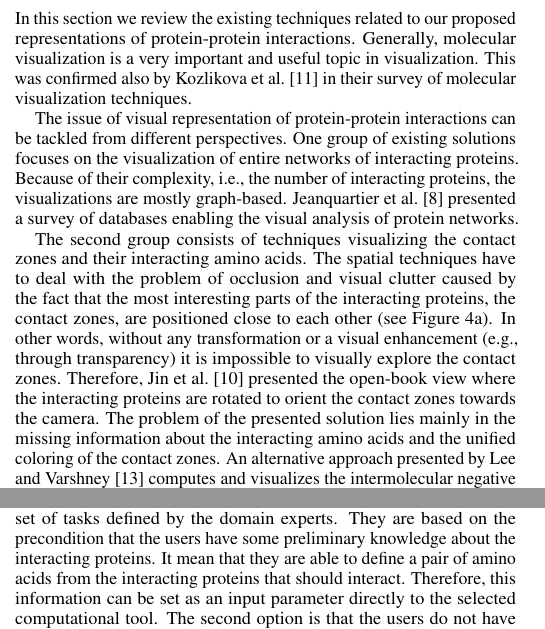
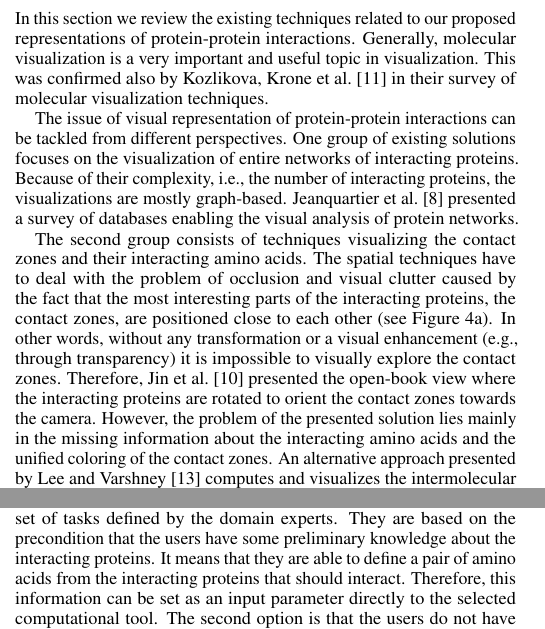
Before and after one commit to xkozlik/protprot_vis2016, a LaTeX document (vgtc_journal_latex/template.tex): two parts of the columns of pages 2 and 3 of 10, joined at a grey line, cut so that both start at the same text. Compiled offline with pdfLaTeX.

Commit message:
Ivan's comments

```diff
--- a/vgtc_journal_latex/template.tex
+++ b/vgtc_journal_latex/template.tex
@@ -195,7 +195,7 @@ Our solution is designed for dealing with a large number of conformations so the
 \section{Related Work}
 In this section we review the existing techniques related to our proposed representations of protein-protein interactions.
 Generally, molecular visualization is a very important and useful topic in visualization.
-This was confirmed also by Kozlikova et al.~\cite{Kozlikova2015} in their survey of molecular visualization techniques.
+This was confirmed also by Kozlikova, Krone et al.~\cite{Kozlikova2015} in their survey of molecular visualization techniques.
 
 The issue of visual representation of protein-protein interactions can be tackled from different perspectives.
 One group of existing solutions focuses on the visualization of entire networks of interacting proteins.
@@ -206,7 +206,7 @@ The second group consists of techniques visualizing the contact zones and their
 The spatial techniques have to deal with the problem of occlusion and visual clutter caused by the fact that the most interesting parts of the interacting proteins, the contact zones, are positioned close to each other (see Figure~\ref{fig:varshney}a).
 In other words, without any transformation or a visual enhancement (e.g., through transparency) it is impossible to visually explore the contact zones.
 Therefore, Jin et al.~\cite{Jin2014} presented the open-book view where the interacting proteins are rotated to orient the contact zones towards the camera.
-The problem of the presented solution lies mainly in the missing information about the interacting amino acids and the unified coloring of the contact zones.
+However, the problem of the presented solution lies mainly in the missing information about the interacting amino acids and the unified coloring of the contact zones.
 An alternative approach presented by Lee and Varshney~\cite{Varshney2003} computes and visualizes the intermolecular negative volume and the area of the docking site (Figure~\ref{fig:varshney}b,c).
 This way the users can observe the volume between the interacting proteins without direct visualization of the contact zones themselves.
 This can serve the domain experts as an interactive tool for studying possible docking conformations.
@@ -278,7 +278,7 @@ In the following sections we describe our newly proposed techniques in detail.
 
 The proposed visualizations were designed to support a specific set of tasks defined by the domain experts.
 They are based on the precondition that the users have some preliminary knowledge about the interacting proteins.
-It mean that they are able to define a pair of amino acids from the interacting proteins that should interact.
+It means that they are able to define a pair of amino acids from the interacting proteins that should interact.
 Therefore, this information can be set as an input parameter directly to the selected computational tool.
 The second option is that the users do not have such information but are aware of an already explored protein complex which can serve as a reference complex in further comparison and exploration.
 
```
Also changed, not shown: vgtc_journal_latex/template.tex (4 more changed lines).
